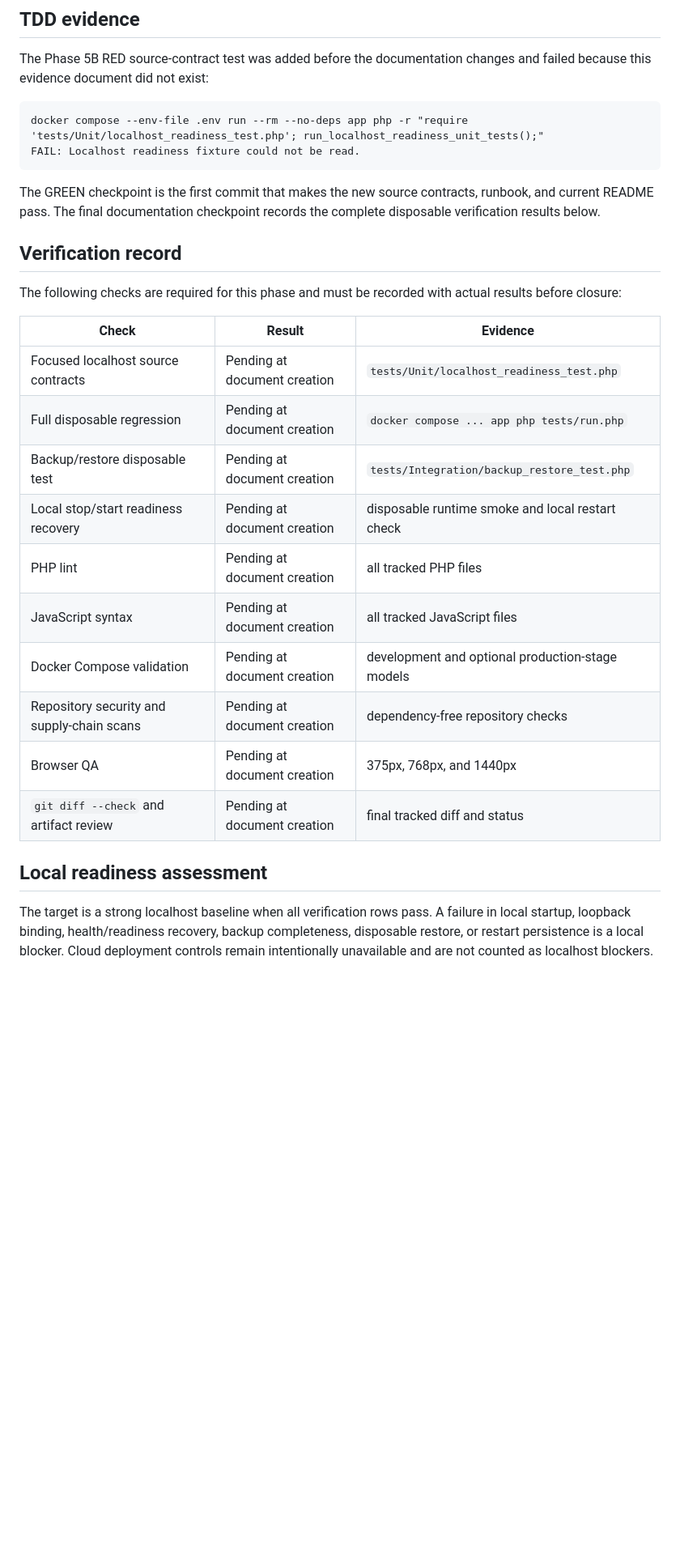
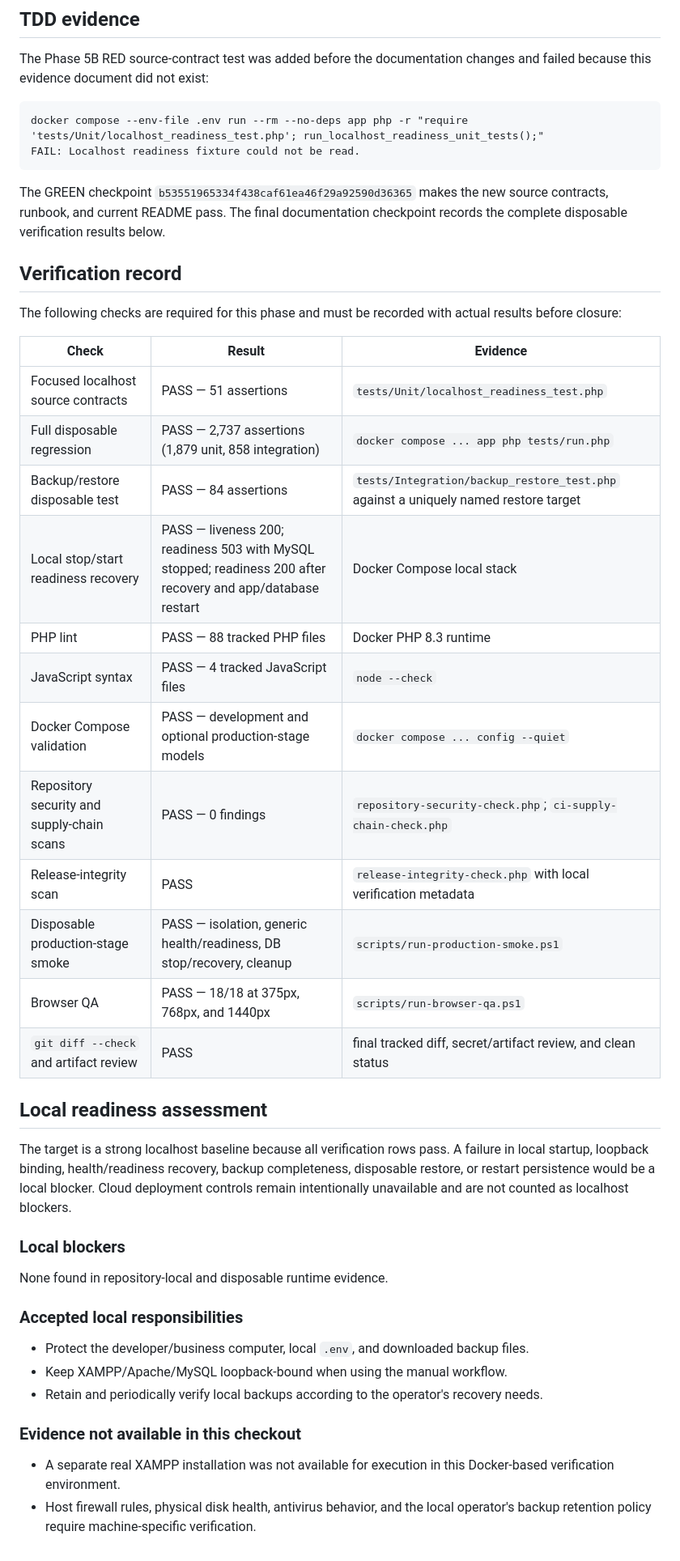
Before and after one commit to mohammad-emad-dev/myshop-PHP-System, a Markdown page: docs/architecture/PHASE-5B-LOCALHOST-READINESS-TDD.md, the part around one of its changes. Shown at 81% size. GitHub-like rendering; blank space fills up the shorter version.

Commit message:
docs: record Phase 5B localhost readiness evidence

````diff
--- a/docs/architecture/PHASE-5B-LOCALHOST-READINESS-TDD.md
+++ b/docs/architecture/PHASE-5B-LOCALHOST-READINESS-TDD.md
@@ -115,9 +122,9 @@ docker compose --env-file .env run --rm --no-deps app php -r "require 'tests/Uni
 FAIL: Localhost readiness fixture could not be read.
 ```
 
-The GREEN checkpoint is the first commit that makes the new source contracts,
-runbook, and current README pass. The final documentation checkpoint records
-the complete disposable verification results below.
+The GREEN checkpoint `b53551965334f438caf61ea46f29a92590d36365` makes the new
+source contracts, runbook, and current README pass. The final documentation
+checkpoint records the complete disposable verification results below.
 
 ## Verification record
 
@@ -126,21 +133,42 @@ actual results before closure:
 
 | Check | Result | Evidence |
 | --- | --- | --- |
-| Focused localhost source contracts | Pending at document creation | `tests/Unit/localhost_readiness_test.php` |
-| Full disposable regression | Pending at document creation | `docker compose ... app php tests/run.php` |
-| Backup/restore disposable test | Pending at document creation | `tests/Integration/backup_restore_test.php` |
-| Local stop/start readiness recovery | Pending at document creation | disposable runtime smoke and local restart check |
-| PHP lint | Pending at document creation | all tracked PHP files |
-| JavaScript syntax | Pending at document creation | all tracked JavaScript files |
-| Docker Compose validation | Pending at document creation | development and optional production-stage models |
-| Repository security and supply-chain scans | Pending at document creation | dependency-free repository checks |
-| Browser QA | Pending at document creation | 375px, 768px, and 1440px |
-| `git diff --check` and artifact review | Pending at document creation | final tracked diff and status |
+| Focused localhost source contracts | PASS — 51 assertions | `tests/Unit/localhost_readiness_test.php` |
+| Full disposable regression | PASS — 2,737 assertions (1,879 unit, 858 integration) | `docker compose ... app php tests/run.php` |
+| Backup/restore disposable test | PASS — 84 assertions | `tests/Integration/backup_restore_test.php` against a uniquely named restore target |
+| Local stop/start readiness recovery | PASS — liveness 200; readiness 503 with MySQL stopped; readiness 200 after recovery and app/database restart | Docker Compose local stack |
+| PHP lint | PASS — 88 tracked PHP files | Docker PHP 8.3 runtime |
+| JavaScript syntax | PASS — 4 tracked JavaScript files | `node --check` |
+| Docker Compose validation | PASS — development and optional production-stage models | `docker compose ... config --quiet` |
+| Repository security and supply-chain scans | PASS — 0 findings | `repository-security-check.php`; `ci-supply-chain-check.php` |
+| Release-integrity scan | PASS | `release-integrity-check.php` with local verification metadata |
+| Disposable production-stage smoke | PASS — isolation, generic health/readiness, DB stop/recovery, cleanup | `scripts/run-production-smoke.ps1` |
+| Browser QA | PASS — 18/18 at 375px, 768px, and 1440px | `scripts/run-browser-qa.ps1` |
+| `git diff --check` and artifact review | PASS | final tracked diff, secret/artifact review, and clean status |
 
 ## Local readiness assessment
 
-The target is a strong localhost baseline when all verification rows pass. A
+The target is a strong localhost baseline because all verification rows pass. A
 failure in local startup, loopback binding, health/readiness recovery, backup
-completeness, disposable restore, or restart persistence is a local blocker.
-Cloud deployment controls remain intentionally unavailable and are not counted
-as localhost blockers.
+completeness, disposable restore, or restart persistence would be a local
+blocker. Cloud deployment controls remain intentionally unavailable and are not
+counted as localhost blockers.
+
+### Local blockers
+
+None found in repository-local and disposable runtime evidence.
+
+### Accepted local responsibilities
+
+- Protect the developer/business computer, local `.env`, and downloaded backup
+  files.
+- Keep XAMPP/Apache/MySQL loopback-bound when using the manual workflow.
+- Retain and periodically verify local backups according to the operator's
+  recovery needs.
+
+### Evidence not available in this checkout
+
+- A separate real XAMPP installation was not available for execution in this
+  Docker-based verification environment.
+- Host firewall rules, physical disk health, antivirus behavior, and the local
+  operator's backup retention policy require machine-specific verification.
````
Also changed, not shown: other parts of docs/architecture/PHASE-5B-LOCALHOST-READINESS-TDD.md (+7 -0 lines).
